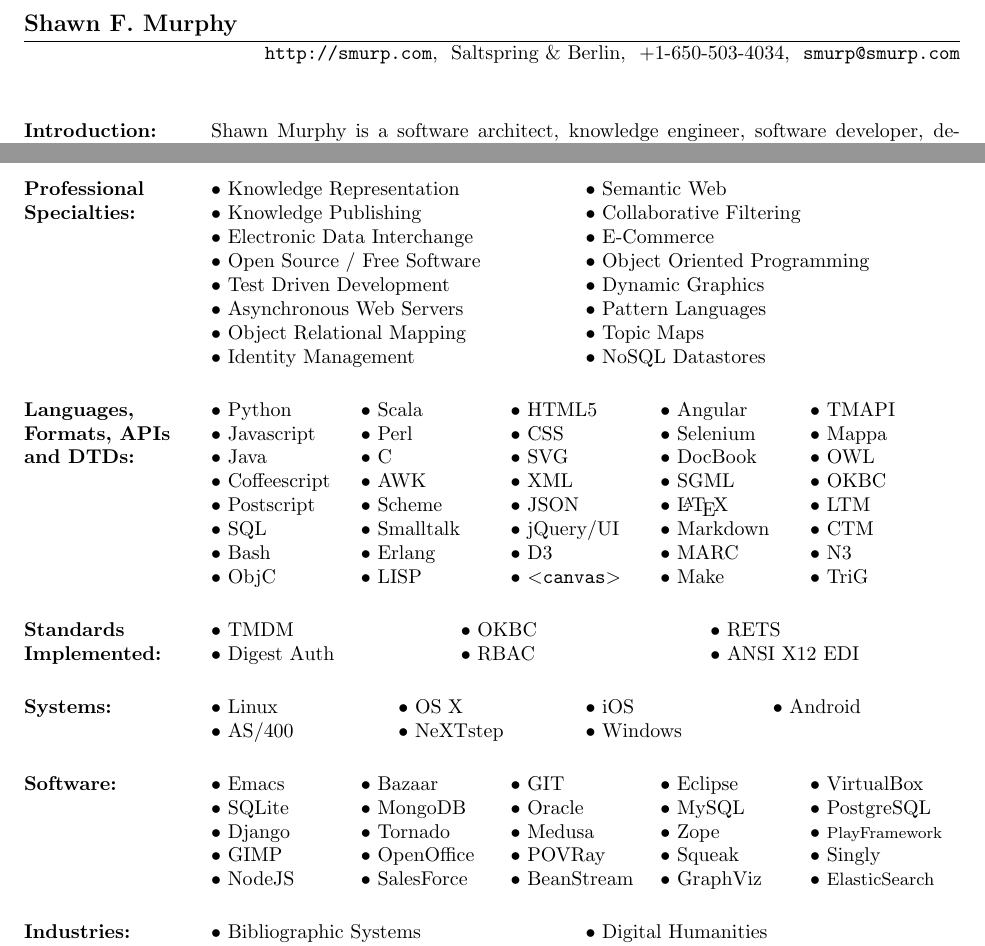
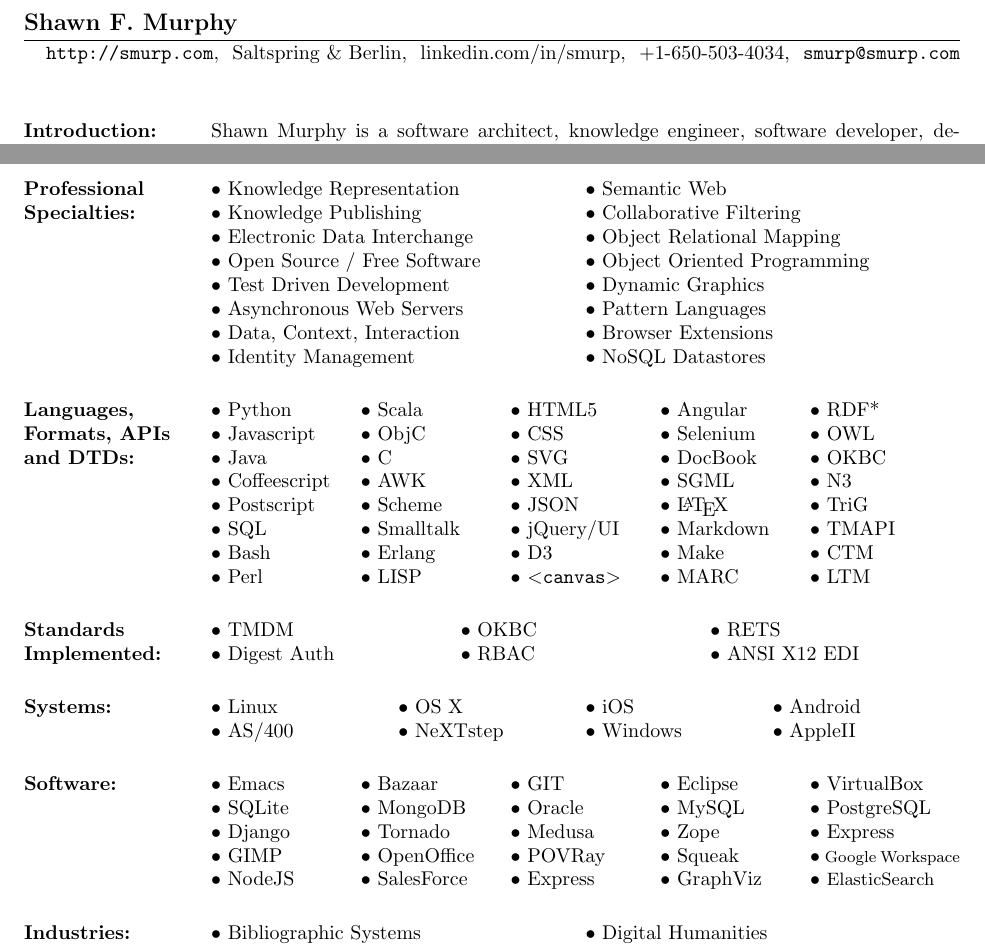
Before and after one commit to smurp/smurp_resume, a LaTeX CV (smurp_resume.tex, which reads langauges_formats_apis_and_dtds.tex): two parts of page 1 of 4, joined at a grey line, cut so that both start at the same text. Compiled offline with pdfLaTeX.

Commit message:
update lists on first page

```diff
--- a/langauges_formats_apis_and_dtds.tex
+++ b/langauges_formats_apis_and_dtds.tex
@@ -3,48 +3,48 @@
  &$\bullet$ Scala
  &$\bullet$ HTML5
  &$\bullet$ Angular
- &$\bullet$ TMAPI\\
+ &$\bullet$ RDF*\\
 
 $\bullet$ Javascript
- &$\bullet$ Perl
+ &$\bullet$ ObjC
  &$\bullet$ CSS
  &$\bullet$ Selenium
- &$\bullet$ Mappa\\
+ &$\bullet$ OWL\\
 
 $\bullet$ Java
  &$\bullet$ C
  &$\bullet$ SVG
  &$\bullet$ DocBook
- &$\bullet$ OWL\\
+ &$\bullet$ OKBC\\
 
 $\bullet$ Coffeescript
  &$\bullet$ AWK
  &$\bullet$ XML
  &$\bullet$ SGML
- &$\bullet$ OKBC\\
+ &$\bullet$ N3\\
 
 $\bullet$ Postscript
  &$\bullet$ Scheme
  &$\bullet$ JSON
  &$\bullet$ \LaTeX
- &$\bullet$ LTM\\
+ &$\bullet$ TriG\\
 
 $\bullet$ SQL
  &$\bullet$ Smalltalk
  &$\bullet$ jQuery/UI
  &$\bullet$ Markdown
- &$\bullet$ CTM\\
+ &$\bullet$ TMAPI\\
 
 $\bullet$ Bash
  &$\bullet$ Erlang
  &$\bullet$ D3
- &$\bullet$ MARC
- &$\bullet$ N3\\
+ &$\bullet$ Make
+ &$\bullet$ CTM\\
 
-$\bullet$ ObjC
+$\bullet$ Perl
  &$\bullet$ LISP
  &$\bullet$ $<${\tt canvas}$>$
- &$\bullet$ Make
- &$\bullet$ TriG\\
+ &$\bullet$ MARC
+ &$\bullet$ LTM\\
 
 \end{ncolumn}
--- a/smurp_resume.tex
+++ b/smurp_resume.tex
@@ -29,8 +29,9 @@
 \name{Shawn F. Murphy}
  \address{\url{http://smurp.com}\\ Saltspring \& Berlin\\
    % \href{callto:+17809032428}{(780) 903-2428}\\
- \href{callto:+1-650-503-4034}{+1-650-503-4034}\\
-  {\tt \href{mailto:smurp@smurp.com}{smurp@smurp.com}}}
+   \href{https://www.linkedin.com/in/smurp}{linkedin.com/in/smurp}\\
+   \href{callto:+1-650-503-4034}{+1-650-503-4034}\\
+   {\tt \href{mailto:smurp@smurp.com}{smurp@smurp.com}}}
 
 \resumewidth=7in
 \textheight=10.2in
@@ -93,15 +94,15 @@
 %$\bullet$ Extreme Programming
 % &$\bullet$ Relational Databases\\
 $\bullet$ Electronic Data Interchange
- &$\bullet$ E-Commerce\\
+ &$\bullet$ Object Relational Mapping\\
 $\bullet$ Open Source / Free Software
  &$\bullet$ Object Oriented Programming\\
 $\bullet$ Test Driven Development
  &$\bullet$ Dynamic Graphics\\
 $\bullet$ Asynchronous Web Servers
  &$\bullet$ Pattern Languages\\
-$\bullet$ Object Relational Mapping
- &$\bullet$ Topic Maps\\
+$\bullet$ Data, Context, Interaction
+  &$\bullet$ Browser Extensions\\
 $\bullet$ Identity Management
  &$\bullet$ NoSQL Datastores\\
 
@@ -133,7 +134,8 @@
  &$\bullet$ Android\\
   $\bullet$ AS/400
  &$\bullet$ NeXTstep
- &$\bullet$ Windows\\
+  &$\bullet$ Windows
+  &$\bullet$ AppleII\\
 \end{ncolumn}
 
 
@@ -156,17 +158,17 @@
  &$\bullet$ Tornado
  &$\bullet$ Medusa
  &$\bullet$ Zope
- &$\bullet$ \footnotesize{PlayFramework}\\
+ &$\bullet$ Express\\
 
 $\bullet$ GIMP
  &$\bullet$ OpenOffice
  &$\bullet$ POVRay
  &$\bullet$ Squeak
- &$\bullet$ Singly\\
+ &$\bullet$ \footnotesize{Google Workspace}\\
 
 $\bullet$ NodeJS
  &$\bullet$ SalesForce
- &$\bullet$ BeanStream
+ &$\bullet$ Express
  &$\bullet$ GraphViz
  &$\bullet$ \small{ElasticSearch}\\
 \end{ncolumn}
```
Also changed, not shown: smurp_resume.pdf, 1 other file.
